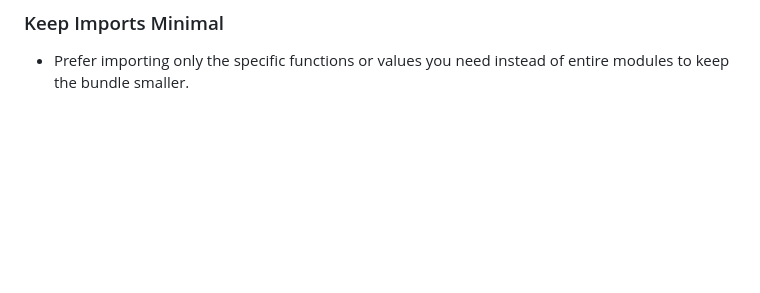
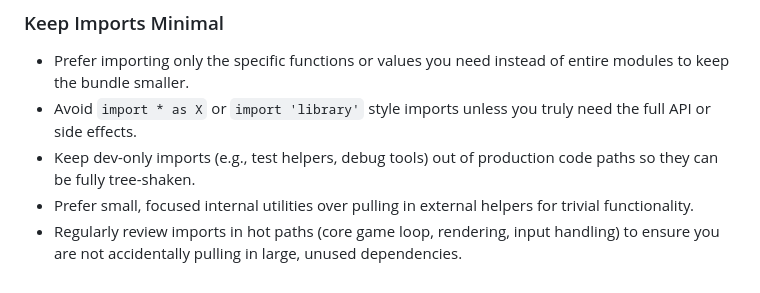
Before and after one commit to amitjoshi-ms/gametime-tic-tac-toe, a Markdown page: .github/instructions/performance.instructions.md, the part around the change. Rendered like a GitHub page; blank space fills up the shorter version.

Commit message:
Update .github/instructions/performance.instructions.md
Co-authored-by: Copilot <175728472+Copilot@users.noreply.github.com>

```diff
--- a/.github/instructions/performance.instructions.md
+++ b/.github/instructions/performance.instructions.md
@@ -195,3 +195,7 @@ function onCellClick(currentState: GameState, cellIndex: number) {
 ### Keep Imports Minimal
 
 - Prefer importing only the specific functions or values you need instead of entire modules to keep the bundle smaller.
+- Avoid `import * as X` or `import 'library'` style imports unless you truly need the full API or side effects.
+- Keep dev-only imports (e.g., test helpers, debug tools) out of production code paths so they can be fully tree-shaken.
+- Prefer small, focused internal utilities over pulling in external helpers for trivial functionality.
+- Regularly review imports in hot paths (core game loop, rendering, input handling) to ensure you are not accidentally pulling in large, unused dependencies.
```
